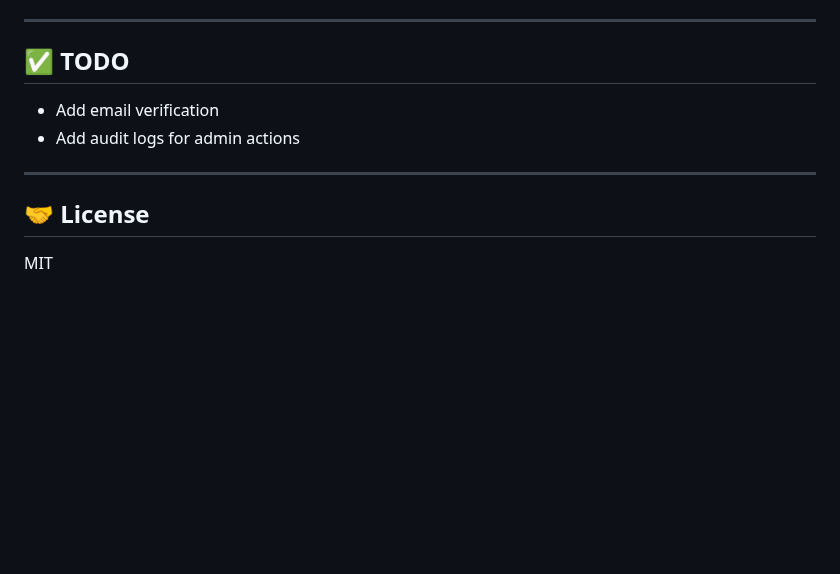
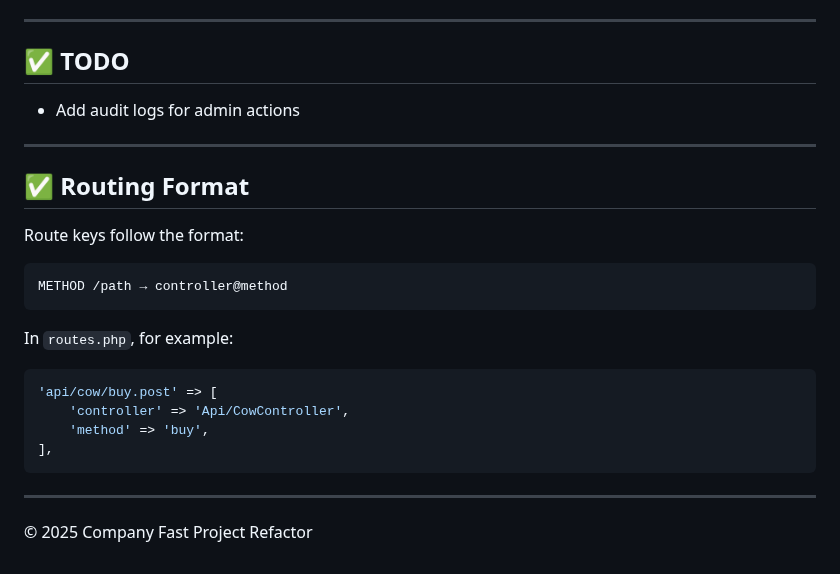
Before and after one commit to vazhlivtseva-hanna/company-fast, a Markdown page: README.md, the part around one of its changes. Rendered like a GitHub page; blank space fills up the shorter version.

````diff
--- a/README.md
+++ b/README.md
@@ -101,12 +140,26 @@ App will be available at: [http://localhost:8083](http://localhost:8083)
 ---
 
 ## ✅ TODO
-
-- Add email verification
 - Add audit logs for admin actions
 
 ---
 
-## 🤝 License
+## ✅ Routing Format
 
-MIT
+Route keys follow the format:
+```
+METHOD /path → controller@method
+```
+
+In `routes.php`, for example:
+```php
+'api/cow/buy.post' => [
+    'controller' => 'Api/CowController',
+    'method' => 'buy',
+],
+```
+
+
+---
+
+© 2025 Company Fast Project Refactor
````
Also changed, not shown: other parts of README.md (+51 -12 lines).
